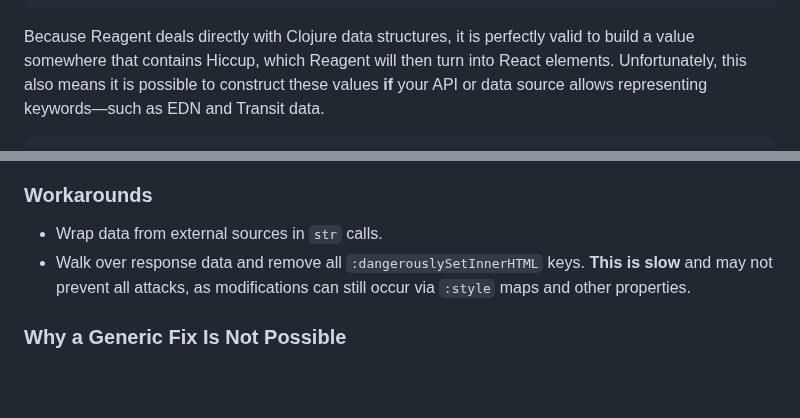
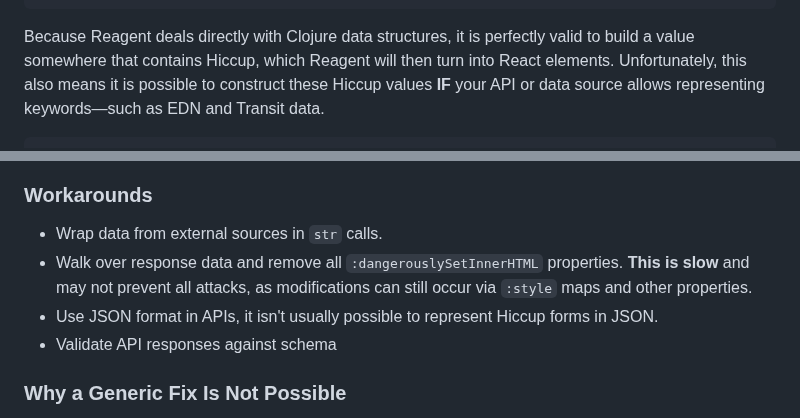
Before and after one commit to reagent-project/reagent, a Markdown page: doc/Security.md, 2 parts joined by grey strips. GitHub-like rendering; blank space fills up the shorter version.

Commit message:
Some additions to Security doc

````diff
--- a/doc/Security.md
+++ b/doc/Security.md
@@ -23,7 +23,7 @@ responses.
 Because Reagent deals directly with Clojure data structures, it is perfectly
 valid to build a value somewhere that contains Hiccup, which Reagent will then
 turn into React elements. Unfortunately, this also means it is possible to
-construct these values **if** your API or data source allows representing
+construct these Hiccup values **IF** your API or data source allows representing
 keywords—such as EDN and Transit data.
 
 ```cljs
@@ -75,9 +75,11 @@ or do not use Hiccup ([UIx](https://github.com/pitch-io/uix), [Helix](https://gi
 ### Workarounds
 
 - Wrap data from external sources in `str` calls.
-- Walk over response data and remove all `:dangerouslySetInnerHTML` keys. **This is slow**
+- Walk over response data and remove all `:dangerouslySetInnerHTML` properties. **This is slow**
   and may not prevent all attacks, as modifications can still occur via `:style` maps
   and other properties.
+- Use JSON format in APIs, it isn't usually possible to represent Hiccup forms in JSON.
+- Validate API responses against schema
 
 ### Why a Generic Fix Is Not Possible
 
````
